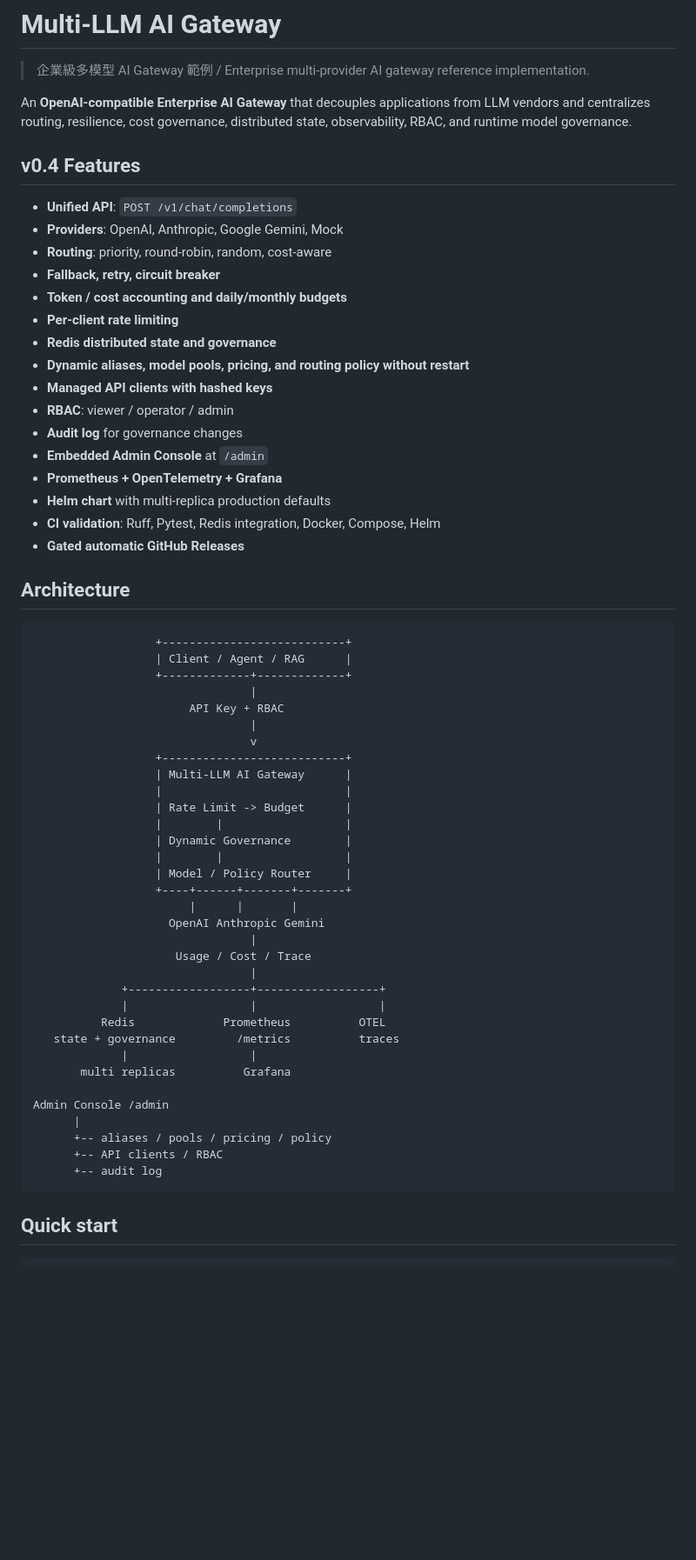
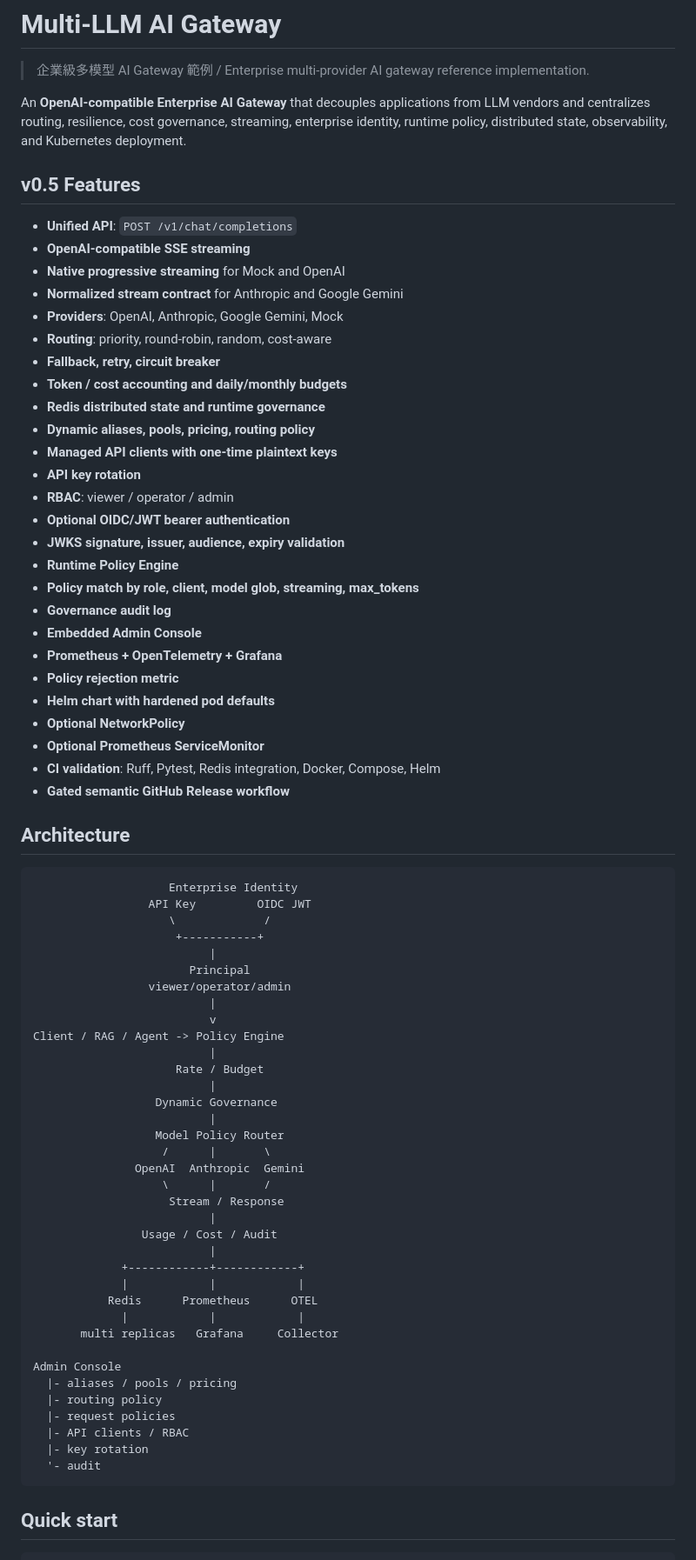
Before and after one commit to kewinall/multi-llm-ai-gateway, a Markdown page: README.md, the part around one of its changes. Shown at 87% size. Drawn GitHub-style; blank space fills up the shorter version.

Commit message:
docs(v0.5): document streaming identity policy and hardening

````diff
--- a/README.md
+++ b/README.md
@@ -3,64 +3,77 @@
 > 企業級多模型 AI Gateway 範例 / Enterprise multi-provider AI gateway reference implementation.
 
 An **OpenAI-compatible Enterprise AI Gateway** that decouples applications from LLM vendors and
-centralizes routing, resilience, cost governance, distributed state, observability, RBAC, and
-runtime model governance.
+centralizes routing, resilience, cost governance, streaming, enterprise identity, runtime policy,
+distributed state, observability, and Kubernetes deployment.
 
-## v0.4 Features
+## v0.5 Features
 
 - **Unified API**: `POST /v1/chat/completions`
+- **OpenAI-compatible SSE streaming**
+- **Native progressive streaming** for Mock and OpenAI
+- **Normalized stream contract** for Anthropic and Google Gemini
 - **Providers**: OpenAI, Anthropic, Google Gemini, Mock
 - **Routing**: priority, round-robin, random, cost-aware
 - **Fallback, retry, circuit breaker**
 - **Token / cost accounting and daily/monthly budgets**
-- **Per-client rate limiting**
-- **Redis distributed state and governance**
-- **Dynamic aliases, model pools, pricing, and routing policy without restart**
-- **Managed API clients with hashed keys**
+- **Redis distributed state and runtime governance**
+- **Dynamic aliases, pools, pricing, routing policy**
+- **Managed API clients with one-time plaintext keys**
+- **API key rotation**
 - **RBAC**: viewer / operator / admin
-- **Audit log** for governance changes
-- **Embedded Admin Console** at `/admin`
+- **Optional OIDC/JWT bearer authentication**
+- **JWKS signature, issuer, audience, expiry validation**
+- **Runtime Policy Engine**
+- **Policy match by role, client, model glob, streaming, max_tokens**
+- **Governance audit log**
+- **Embedded Admin Console**
 - **Prometheus + OpenTelemetry + Grafana**
-- **Helm chart** with multi-replica production defaults
+- **Policy rejection metric**
+- **Helm chart with hardened pod defaults**
+- **Optional NetworkPolicy**
+- **Optional Prometheus ServiceMonitor**
 - **CI validation**: Ruff, Pytest, Redis integration, Docker, Compose, Helm
-- **Gated automatic GitHub Releases**
+- **Gated semantic GitHub Release workflow**
 
 ## Architecture
 
 ```text
-                  +---------------------------+
-                  | Client / Agent / RAG      |
-                  +-------------+-------------+
-                                |
-                       API Key + RBAC
-                                |
-                                v
-                  +---------------------------+
-                  | Multi-LLM AI Gateway      |
-                  |                           |
-                  | Rate Limit -> Budget      |
-                  |        |                  |
-                  | Dynamic Governance        |
-                  |        |                  |
-                  | Model / Policy Router     |
-                  +----+------+-------+-------+
-                       |      |       |
-                    OpenAI Anthropic Gemini
-                                |
-                     Usage / Cost / Trace
-                                |
-             +------------------+------------------+
-             |                  |                  |
-          Redis             Prometheus          OTEL
-   state + governance         /metrics          traces
-             |                  |
-       multi replicas          Grafana
+                    Enterprise Identity
+                 API Key         OIDC JWT
+                    \             /
+                     +-----------+
+                          |
+                       Principal
+                 viewer/operator/admin
+                          |
+                          v
+Client / RAG / Agent -> Policy Engine
+                          |
+                     Rate / Budget
+                          |
+                  Dynamic Governance
+                          |
+                  Model Policy Router
+                   /      |       \
+               OpenAI  Anthropic  Gemini
+                   \      |       /
+                    Stream / Response
+                          |
+                Usage / Cost / Audit
+                          |
+             +------------+------------+
+             |            |            |
+           Redis      Prometheus      OTEL
+             |            |            |
+       multi replicas   Grafana     Collector
 
-Admin Console /admin
-      |
-      +-- aliases / pools / pricing / policy
-      +-- API clients / RBAC
-      +-- audit log
+Admin Console
+  |- aliases / pools / pricing
+  |- routing policy
+  |- request policies
+  |- API clients / RBAC
+  |- key rotation
+  '- audit
 ```
 
 ## Quick start
````
Also changed, not shown: other parts of README.md (+133 -58 lines).
